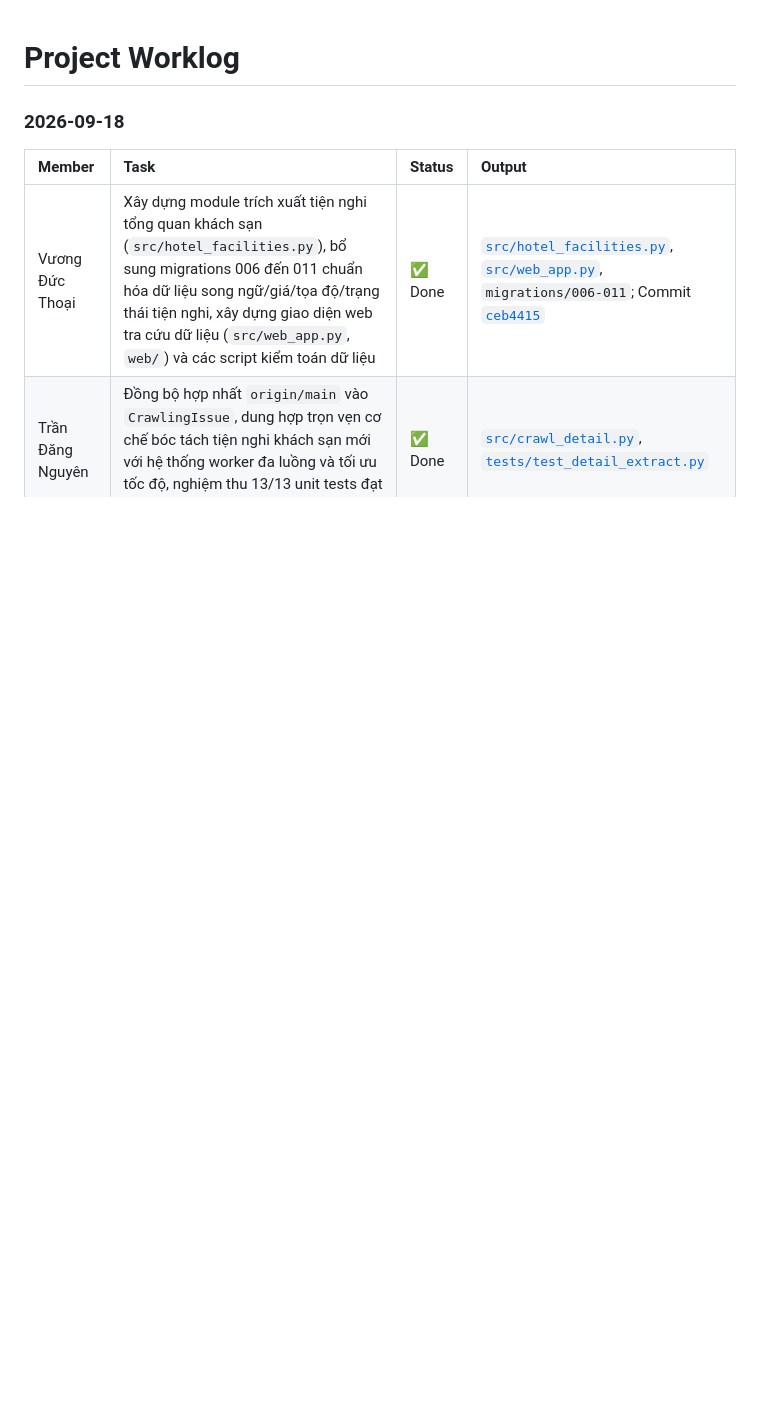
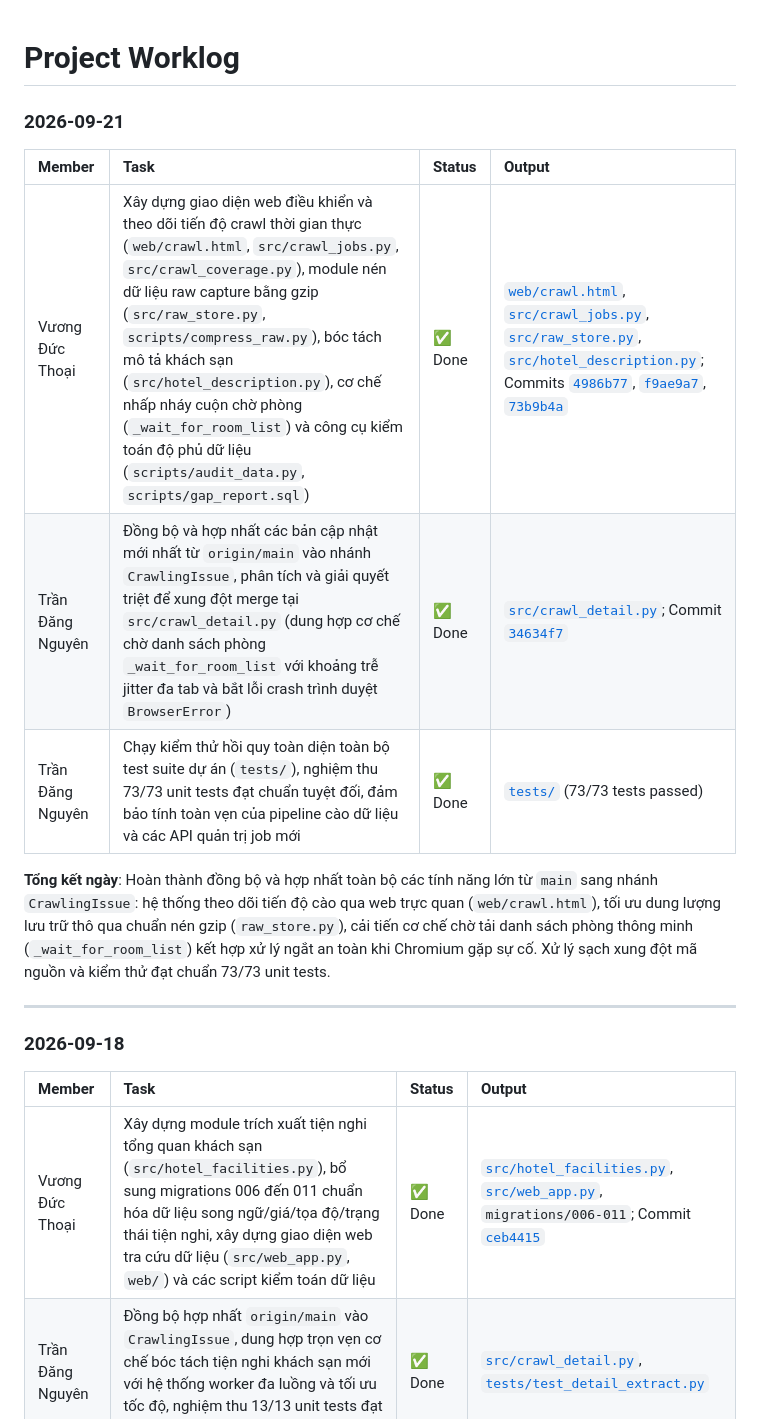
Before and after one commit to vuongducthoai/tripcom-hotel-crawler, a Markdown page: docs/Worklog.md, the part around the change. GitHub-like rendering; blank space fills up the shorter version.

Commit message:
docs: update Worklog.md for 2026-09-21

```diff
--- a/docs/Worklog.md
+++ b/docs/Worklog.md
@@ -1,4 +1,16 @@
 # Project Worklog
+
+### 2026-09-21
+
+| Member | Task | Status | Output |
+| :--- | :--- | :--- | :--- |
+| Vương Đức Thoại | Xây dựng giao diện web điều khiển và theo dõi tiến độ crawl thời gian thực (`web/crawl.html`, `src/crawl_jobs.py`, `src/crawl_coverage.py`), module nén dữ liệu raw capture bằng gzip (`src/raw_store.py`, `scripts/compress_raw.py`), bóc tách mô tả khách sạn (`src/hotel_description.py`), cơ chế nhấp nháy cuộn chờ phòng (`_wait_for_room_list`) và công cụ kiểm toán độ phủ dữ liệu (`scripts/audit_data.py`, `scripts/gap_report.sql`) | ✅ Done | [`web/crawl.html`](https://github.com/vuongducthoai/tripcom-hotel-crawler/blob/CrawlingIssue/web/crawl.html), [`src/crawl_jobs.py`](https://github.com/vuongducthoai/tripcom-hotel-crawler/blob/CrawlingIssue/src/crawl_jobs.py), [`src/raw_store.py`](https://github.com/vuongducthoai/tripcom-hotel-crawler/blob/CrawlingIssue/src/raw_store.py), [`src/hotel_description.py`](https://github.com/vuongducthoai/tripcom-hotel-crawler/blob/CrawlingIssue/src/hotel_description.py); Commits [`4986b77`](https://github.com/vuongducthoai/tripcom-hotel-crawler/commit/4986b779a7924652baabac8e3c31e499e33a7af4), [`f9ae9a7`](https://github.com/vuongducthoai/tripcom-hotel-crawler/commit/f9ae9a723057bc64208dc5e1bfce8073f9990794), [`73b9b4a`](https://github.com/vuongducthoai/tripcom-hotel-crawler/commit/73b9b4a8a7ff96d237ba89ee93993a37dde42485) |
+| Trần Đăng Nguyên | Đồng bộ và hợp nhất các bản cập nhật mới nhất từ `origin/main` vào nhánh `CrawlingIssue`, phân tích và giải quyết triệt để xung đột merge tại `src/crawl_detail.py` (dung hợp cơ chế chờ danh sách phòng `_wait_for_room_list` với khoảng trễ jitter đa tab và bắt lỗi crash trình duyệt `BrowserError`) | ✅ Done | [`src/crawl_detail.py`](https://github.com/vuongducthoai/tripcom-hotel-crawler/blob/CrawlingIssue/src/crawl_detail.py); Commit [`34634f7`](https://github.com/vuongducthoai/tripcom-hotel-crawler/commit/34634f768a94d5c7c9e894dbadf48f1d69c6d590) |
+| Trần Đăng Nguyên | Chạy kiểm thử hồi quy toàn diện toàn bộ test suite dự án (`tests/`), nghiệm thu 73/73 unit tests đạt chuẩn tuyệt đối, đảm bảo tính toàn vẹn của pipeline cào dữ liệu và các API quản trị job mới | ✅ Done | [`tests/`](https://github.com/vuongducthoai/tripcom-hotel-crawler/tree/CrawlingIssue/tests) (73/73 tests passed) |
+
+**Tổng kết ngày**: Hoàn thành đồng bộ và hợp nhất toàn bộ các tính năng lớn từ `main` sang nhánh `CrawlingIssue`: hệ thống theo dõi tiến độ cào qua web trực quan (`web/crawl.html`), tối ưu dung lượng lưu trữ thô qua chuẩn nén gzip (`raw_store.py`), cải tiến cơ chế chờ tải danh sách phòng thông minh (`_wait_for_room_list`) kết hợp xử lý ngắt an toàn khi Chromium gặp sự cố. Xử lý sạch xung đột mã nguồn và kiểm thử đạt chuẩn 73/73 unit tests.
+
+---
 
 ### 2026-09-18
 
```
